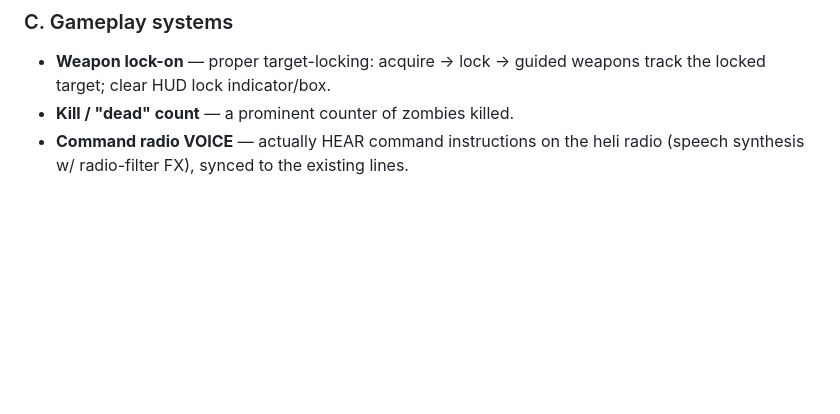
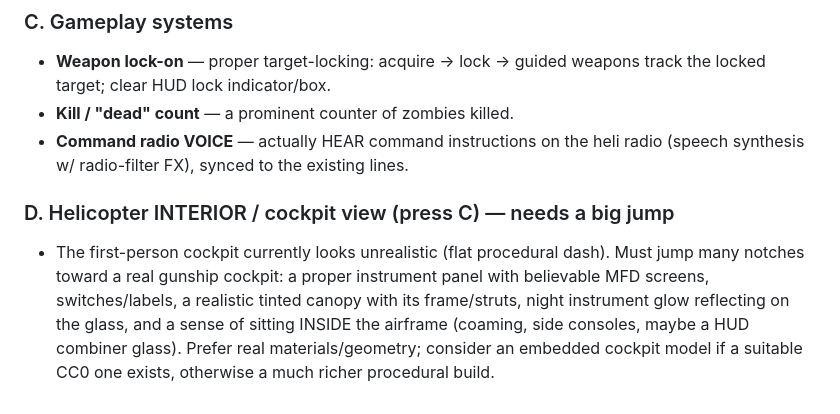
Before and after one commit to oricie/oricohen, a Markdown page: game/ref/REFERENCE_BRIEF.md, the part around the change. Drawn GitHub-style; blank space fills up the shorter version.

Commit message:
Brief: round-2 item D — realistic cockpit interior
Co-Authored-By: Claude Opus 4.8 <noreply@anthropic.com>
Claude-Session: https://claude.ai/code/session_01BFYFFNFb4VSjyNkjYFo2UU

```diff
--- a/game/ref/REFERENCE_BRIEF.md
+++ b/game/ref/REFERENCE_BRIEF.md
@@ -113,3 +113,12 @@ comparison against it.
 - **Kill / "dead" count** — a prominent counter of zombies killed.
 - **Command radio VOICE** — actually HEAR command instructions on the heli
   radio (speech synthesis w/ radio-filter FX), synced to the existing lines.
+
+### D. Helicopter INTERIOR / cockpit view (press C) — needs a big jump
+- The first-person cockpit currently looks unrealistic (flat procedural dash).
+  Must jump many notches toward a real gunship cockpit: a proper instrument
+  panel with believable MFD screens, switches/labels, a realistic tinted canopy
+  with its frame/struts, night instrument glow reflecting on the glass, and a
+  sense of sitting INSIDE the airframe (coaming, side consoles, maybe a HUD
+  combiner glass). Prefer real materials/geometry; consider an embedded cockpit
+  model if a suitable CC0 one exists, otherwise a much richer procedural build.
```
